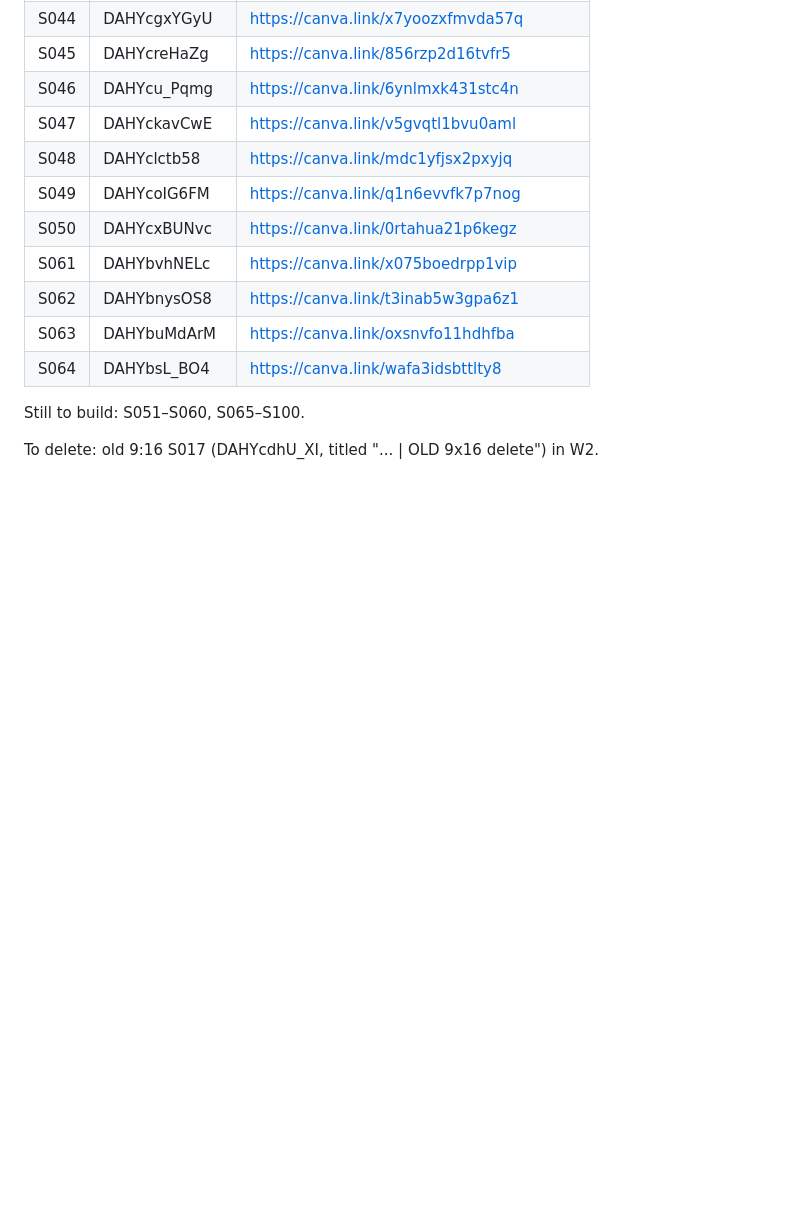
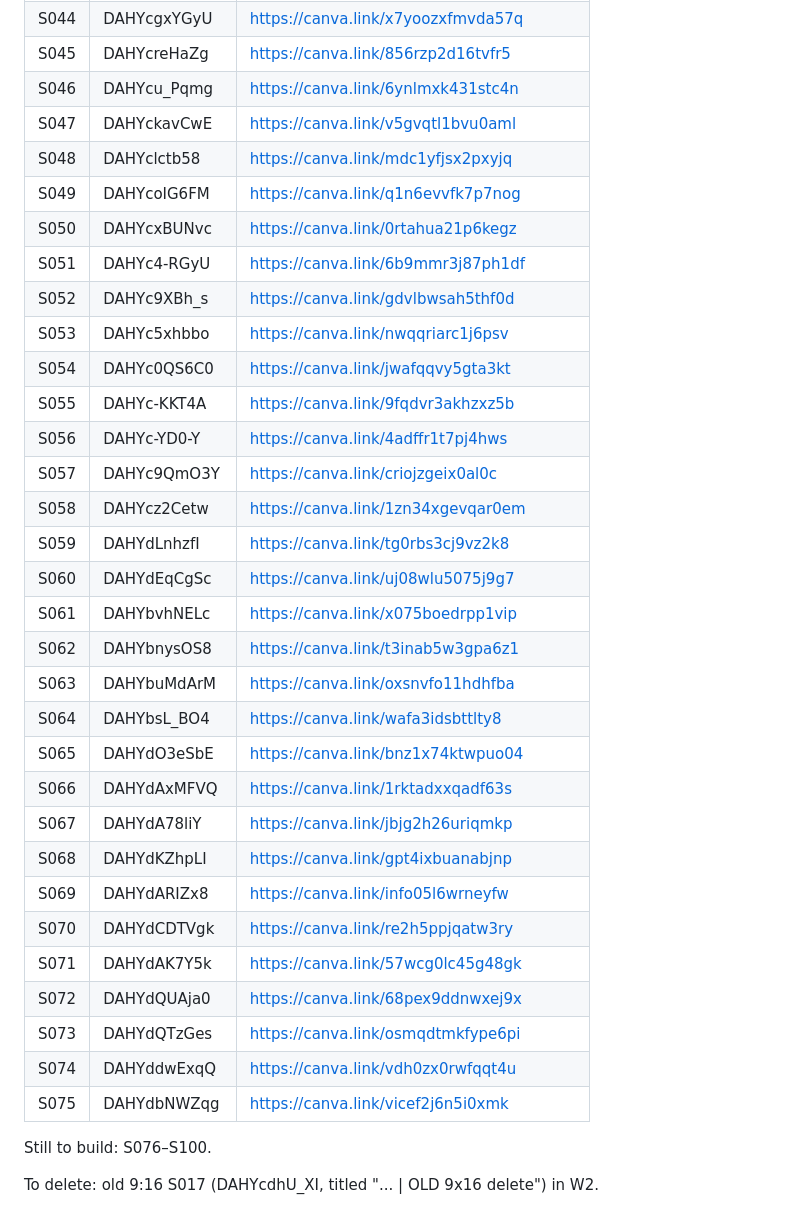
Before and after one commit to lolitsicy/personal-brand, a Markdown page: research/content-calendar/canva-links.md, the part around the change. Rendered like a GitHub page; blank space fills up the shorter version.

Commit message:
Log S051–S060, S065–S075 Canva posts (75 of 100)
Co-Authored-By: Claude Opus 5.5 <noreply@anthropic.com>
Claude-Session: https://claude.ai/code/session_01T3uYt6GGLo9STtx2SWScGe

```diff
--- a/research/content-calendar/canva-links.md
+++ b/research/content-calendar/canva-links.md
@@ -55,11 +55,32 @@ Text-only layouts on a flat #E4EDF4 shape. To add a photo, delete the shape or u
 | S048 | DAHYclctb58 | https://canva.link/mdc1yfjsx2pxyjq |
 | S049 | DAHYcoIG6FM | https://canva.link/q1n6evvfk7p7nog |
 | S050 | DAHYcxBUNvc | https://canva.link/0rtahua21p6kegz |
+| S051 | DAHYc4-RGyU | https://canva.link/6b9mmr3j87ph1df |
+| S052 | DAHYc9XBh_s | https://canva.link/gdvlbwsah5thf0d |
+| S053 | DAHYc5xhbbo | https://canva.link/nwqqriarc1j6psv |
+| S054 | DAHYc0QS6C0 | https://canva.link/jwafqqvy5gta3kt |
+| S055 | DAHYc-KKT4A | https://canva.link/9fqdvr3akhzxz5b |
+| S056 | DAHYc-YD0-Y | https://canva.link/4adffr1t7pj4hws |
+| S057 | DAHYc9QmO3Y | https://canva.link/criojzgeix0al0c |
+| S058 | DAHYcz2Cetw | https://canva.link/1zn34xgevqar0em |
+| S059 | DAHYdLnhzfI | https://canva.link/tg0rbs3cj9vz2k8 |
+| S060 | DAHYdEqCgSc | https://canva.link/uj08wlu5075j9g7 |
 | S061 | DAHYbvhNELc | https://canva.link/x075boedrpp1vip |
 | S062 | DAHYbnysOS8 | https://canva.link/t3inab5w3gpa6z1 |
 | S063 | DAHYbuMdArM | https://canva.link/oxsnvfo11hdhfba |
 | S064 | DAHYbsL_BO4 | https://canva.link/wafa3idsbttlty8 |
+| S065 | DAHYdO3eSbE | https://canva.link/bnz1x74ktwpuo04 |
+| S066 | DAHYdAxMFVQ | https://canva.link/1rktadxxqadf63s |
+| S067 | DAHYdA78liY | https://canva.link/jbjg2h26uriqmkp |
+| S068 | DAHYdKZhpLI | https://canva.link/gpt4ixbuanabjnp |
+| S069 | DAHYdARIZx8 | https://canva.link/info05l6wrneyfw |
+| S070 | DAHYdCDTVgk | https://canva.link/re2h5ppjqatw3ry |
+| S071 | DAHYdAK7Y5k | https://canva.link/57wcg0lc45g48gk |
+| S072 | DAHYdQUAja0 | https://canva.link/68pex9ddnwxej9x |
+| S073 | DAHYdQTzGes | https://canva.link/osmqdtmkfype6pi |
+| S074 | DAHYddwExqQ | https://canva.link/vdh0zx0rwfqqt4u |
+| S075 | DAHYdbNWZqg | https://canva.link/vicef2j6n5i0xmk |
 
-Still to build: S051–S060, S065–S100.
+Still to build: S076–S100.
 
 To delete: old 9:16 S017 (DAHYcdhU_XI, titled "... | OLD 9x16 delete") in W2.
```
